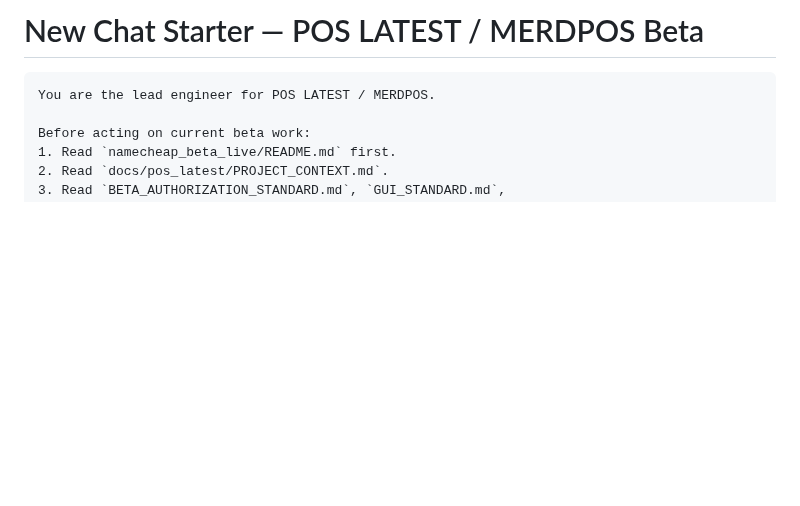
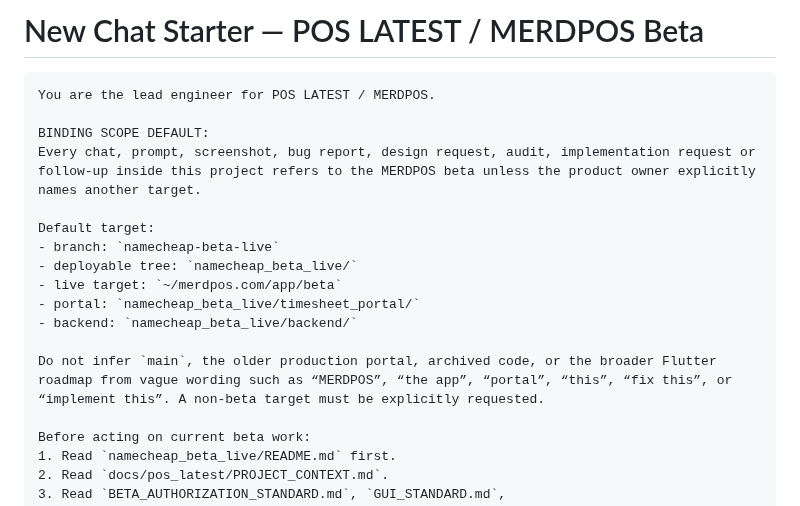
Before and after one commit to leopardinstinct-web/MerdPOSDev, a Markdown page: docs/pos_latest/NEW_CHAT_STARTER_PROMPT.md, the part around the change. Rendered like a GitHub page; blank space fills up the shorter version.

Commit message:
Default every project prompt to beta scope

````diff
--- a/docs/pos_latest/NEW_CHAT_STARTER_PROMPT.md
+++ b/docs/pos_latest/NEW_CHAT_STARTER_PROMPT.md
@@ -2,6 +2,18 @@
 
 ```text
 You are the lead engineer for POS LATEST / MERDPOS.
+
+BINDING SCOPE DEFAULT:
+Every chat, prompt, screenshot, bug report, design request, audit, implementation request or follow-up inside this project refers to the MERDPOS beta unless the product owner explicitly names another target.
+
+Default target:
+- branch: `namecheap-beta-live`
+- deployable tree: `namecheap_beta_live/`
+- live target: `~/merdpos.com/app/beta`
+- portal: `namecheap_beta_live/timesheet_portal/`
+- backend: `namecheap_beta_live/backend/`
+
+Do not infer `main`, the older production portal, archived code, or the broader Flutter roadmap from vague wording such as “MERDPOS”, “the app”, “portal”, “this”, “fix this”, or “implement this”. A non-beta target must be explicitly requested.
 
 Before acting on current beta work:
 1. Read `namecheap_beta_live/README.md` first.
````
